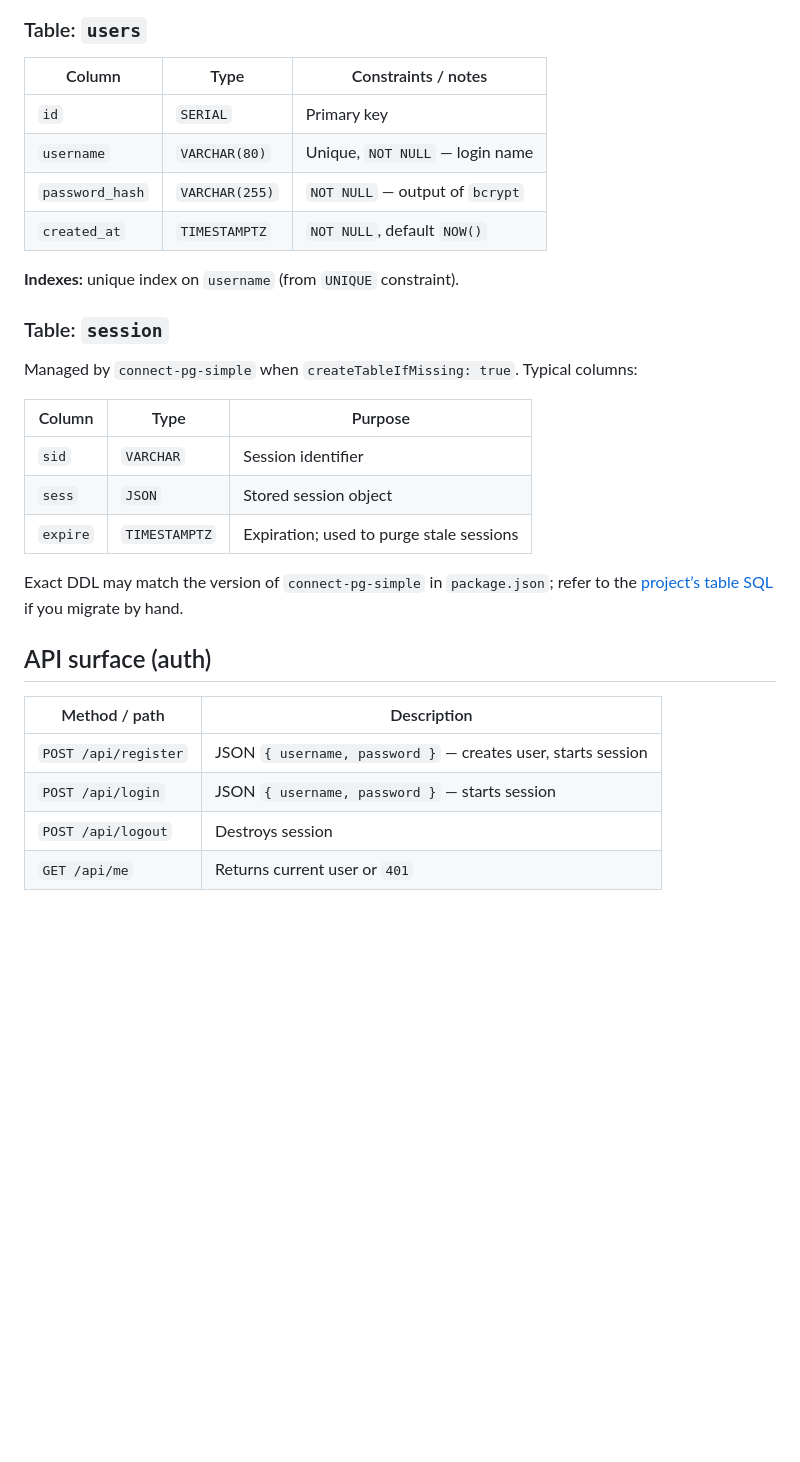
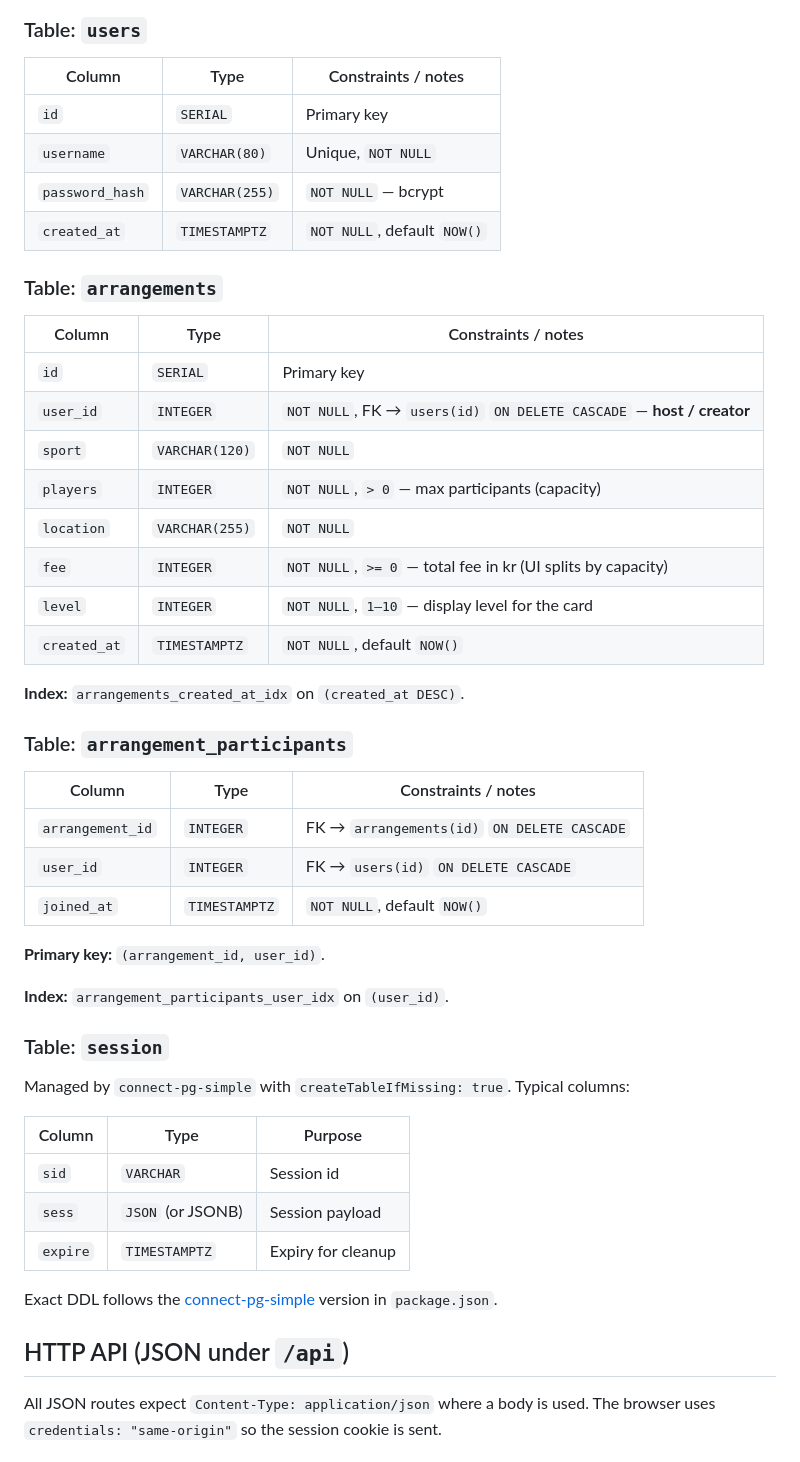
Before and after one commit to opop67/sportsbuddy, a Markdown page: DATABASE.md, the part around one of its changes. GitHub-like rendering; blank space fills up the shorter version.

```diff
--- a/DATABASE.md
+++ b/DATABASE.md
@@ -62,33 +90,53 @@ erDiagram
 
 ### Table: `users`
 
-| Column          | Type           | Constraints / notes                                      |
-|-----------------|----------------|----------------------------------------------------------|
-| `id`            | `SERIAL`       | Primary key                                              |
-| `username`      | `VARCHAR(80)`  | Unique, `NOT NULL` — login name                          |
-| `password_hash` | `VARCHAR(255)` | `NOT NULL` — output of `bcrypt`                        |
-| `created_at`    | `TIMESTAMPTZ`  | `NOT NULL`, default `NOW()`                              |
+| Column | Type | Constraints / notes |
+|--------|------|---------------------|
+| `id` | `SERIAL` | Primary key |
+| `username` | `VARCHAR(80)` | Unique, `NOT NULL` |
+| `password_hash` | `VARCHAR(255)` | `NOT NULL` — bcrypt |
+| `created_at` | `TIMESTAMPTZ` | `NOT NULL`, default `NOW()` |
 
-**Indexes:** unique index on `username` (from `UNIQUE` constraint).
+### Table: `arrangements`
+
+| Column | Type | Constraints / notes |
+|--------|------|---------------------|
+| `id` | `SERIAL` | Primary key |
+| `user_id` | `INTEGER` | `NOT NULL`, FK → `users(id)` `ON DELETE CASCADE` — **host / creator** |
+| `sport` | `VARCHAR(120)` | `NOT NULL` |
+| `players` | `INTEGER` | `NOT NULL`, `> 0` — max participants (capacity) |
+| `location` | `VARCHAR(255)` | `NOT NULL` |
+| `fee` | `INTEGER` | `NOT NULL`, `>= 0` — total fee in kr (UI splits by capacity) |
+| `level` | `INTEGER` | `NOT NULL`, `1–10` — display level for the card |
+| `created_at` | `TIMESTAMPTZ` | `NOT NULL`, default `NOW()` |
+
+**Index:** `arrangements_created_at_idx` on `(created_at DESC)`.
+
+### Table: `arrangement_participants`
+
+| Column | Type | Constraints / notes |
+|--------|------|---------------------|
+| `arrangement_id` | `INTEGER` | FK → `arrangements(id)` `ON DELETE CASCADE` |
+| `user_id` | `INTEGER` | FK → `users(id)` `ON DELETE CASCADE` |
+| `joined_at` | `TIMESTAMPTZ` | `NOT NULL`, default `NOW()` |
+
+**Primary key:** `(arrangement_id, user_id)`.
+
+**Index:** `arrangement_participants_user_idx` on `(user_id)`.
 
 ### Table: `session`
 
-Managed by `connect-pg-simple` when `createTableIfMissing: true`. Typical columns:
+Managed by `connect-pg-simple` with `createTableIfMissing: true`. Typical columns:
 
-| Column   | Type           | Purpose                                      |
-|----------|----------------|----------------------------------------------|
-| `sid`    | `VARCHAR`      | Session identifier                           |
-| `sess`   | `JSON`         | Stored session object                        |
-| `expire` | `TIMESTAMPTZ`  | Expiration; used to purge stale sessions     |
+| Column | Type | Purpose |
+|--------|------|---------|
+| `sid` | `VARCHAR` | Session id |
+| `sess` | `JSON` (or JSONB) | Session payload |
+| `expire` | `TIMESTAMPTZ` | Expiry for cleanup |
 
-Exact DDL may match the version of `connect-pg-simple` in `package.json`; refer to the [project’s table SQL](https://github.com/voxpelli/node-connect-pg-simple) if you migrate by hand.
+Exact DDL follows the [connect-pg-simple](https://github.com/voxpelli/node-connect-pg-simple) version in `package.json`.
 
-## API surface (auth)
+## HTTP API (JSON under `/api`)
 
-| Method / path      | Description                                      |
-|--------------------|--------------------------------------------------|
-| `POST /api/register` | JSON `{ username, password }` — creates user, starts session |
-| `POST /api/login`    | JSON `{ username, password }` — starts session   |
-| `POST /api/logout`   | Destroys session                                 |
-| `GET /api/me`        | Returns current user or `401`                    |
+All JSON routes expect `Content-Type: application/json` where a body is used. The browser uses `credentials: "same-origin"` so the session cookie is sent.
 
```
Also changed, not shown: other parts of DATABASE.md (+82 -23 lines), README.md (+29 -19 lines).
